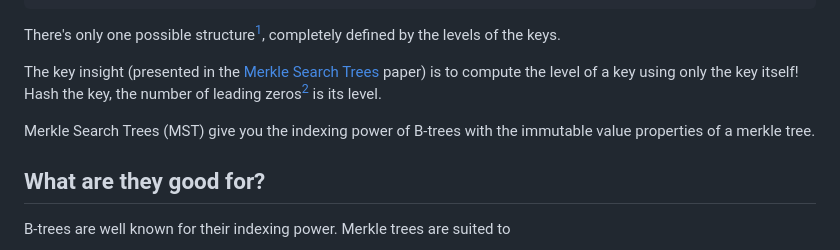
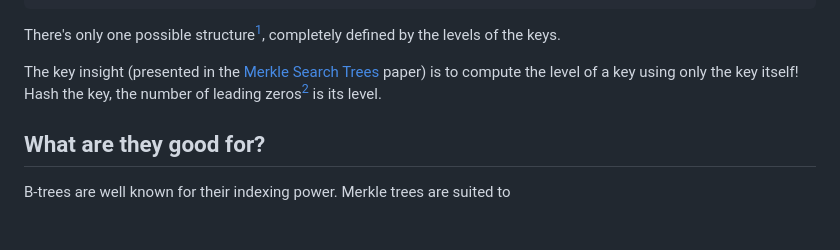
Before and after one commit to mrmcc3/vibing-dev, a Markdown page: blog/merkle-search-trees.md, the part around one of its changes. Rendered like a GitHub page; blank space fills up the shorter version.

Commit message:
remove paragraph

```diff
--- a/blog/merkle-search-trees.md
+++ b/blog/merkle-search-trees.md
@@ -68,9 +68,6 @@ The key insight (presented in the
 to compute the level of a key using only the key itself! Hash the key, the
 number of leading zeros[^base] is its level.
 
-Merkle Search Trees (MST) give you the indexing power of B-trees with the
-immutable value properties of a merkle tree.
-
 ## What are they good for?
 
 B-trees are well known for their indexing power. Merkle trees are suited to
```
Also changed, not shown: other parts of blog/merkle-search-trees.md (+1 -1 lines).
